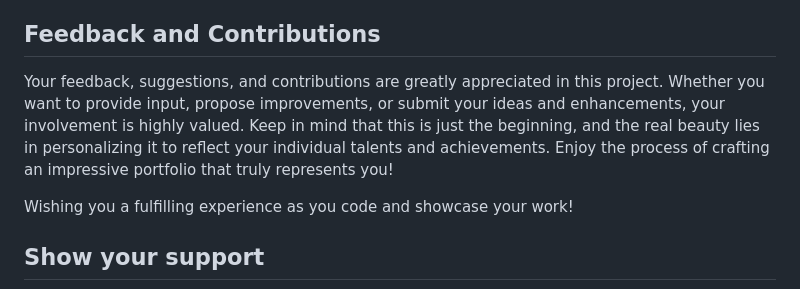
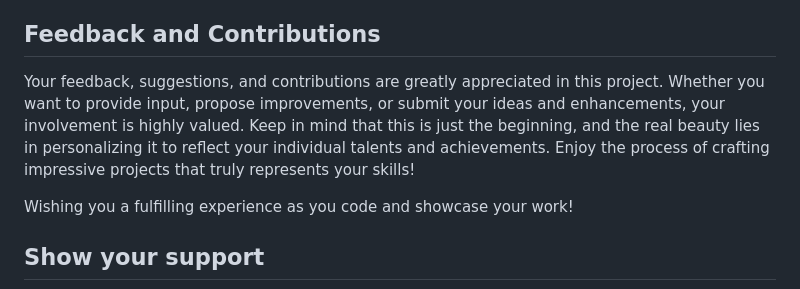
Before and after one commit to amiladimantha/Leave-Managment-System, a Markdown page: README.md, the part around the change. Rendered like a GitHub page.

```diff
--- a/README.md
+++ b/README.md
@@ -183,7 +183,7 @@ npm run preview
 
 ## Feedback and Contributions
 
-Your feedback, suggestions, and contributions are greatly appreciated in this project. Whether you want to provide input, propose improvements, or submit your ideas and enhancements, your involvement is highly valued. Keep in mind that this is just the beginning, and the real beauty lies in personalizing it to reflect your individual talents and achievements. Enjoy the process of crafting an impressive portfolio that truly represents you!
+Your feedback, suggestions, and contributions are greatly appreciated in this project. Whether you want to provide input, propose improvements, or submit your ideas and enhancements, your involvement is highly valued. Keep in mind that this is just the beginning, and the real beauty lies in personalizing it to reflect your individual talents and achievements. Enjoy the process of crafting impressive projects that truly represents your skills!
 
 Wishing you a fulfilling experience as you code and showcase your work!
 
```
